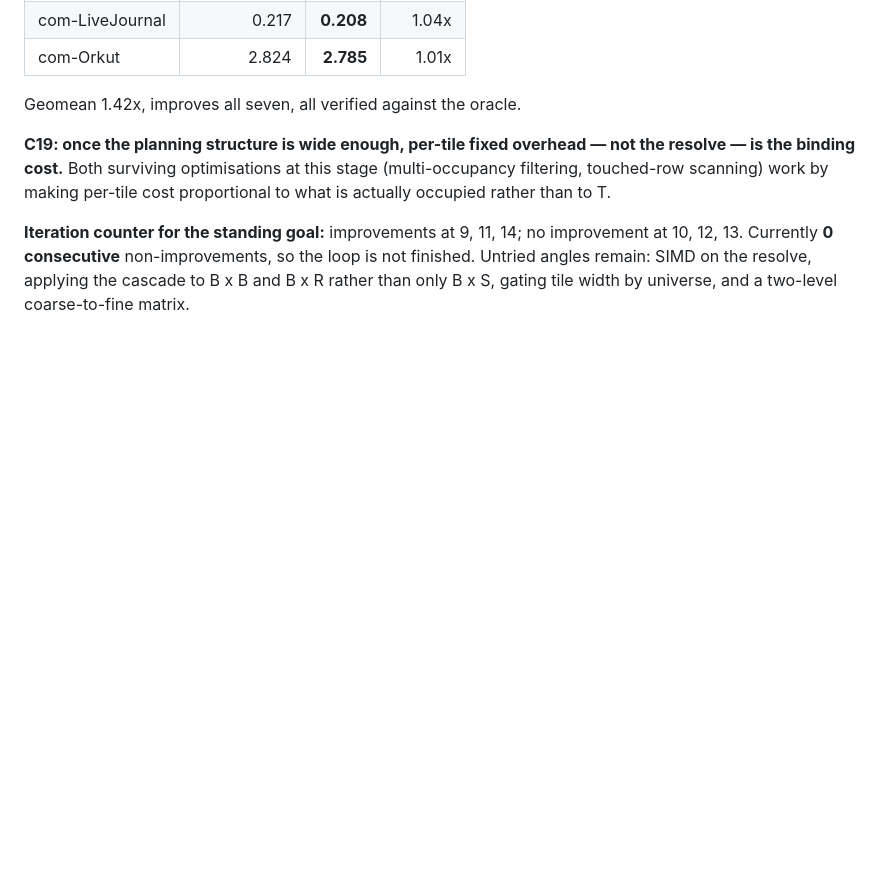
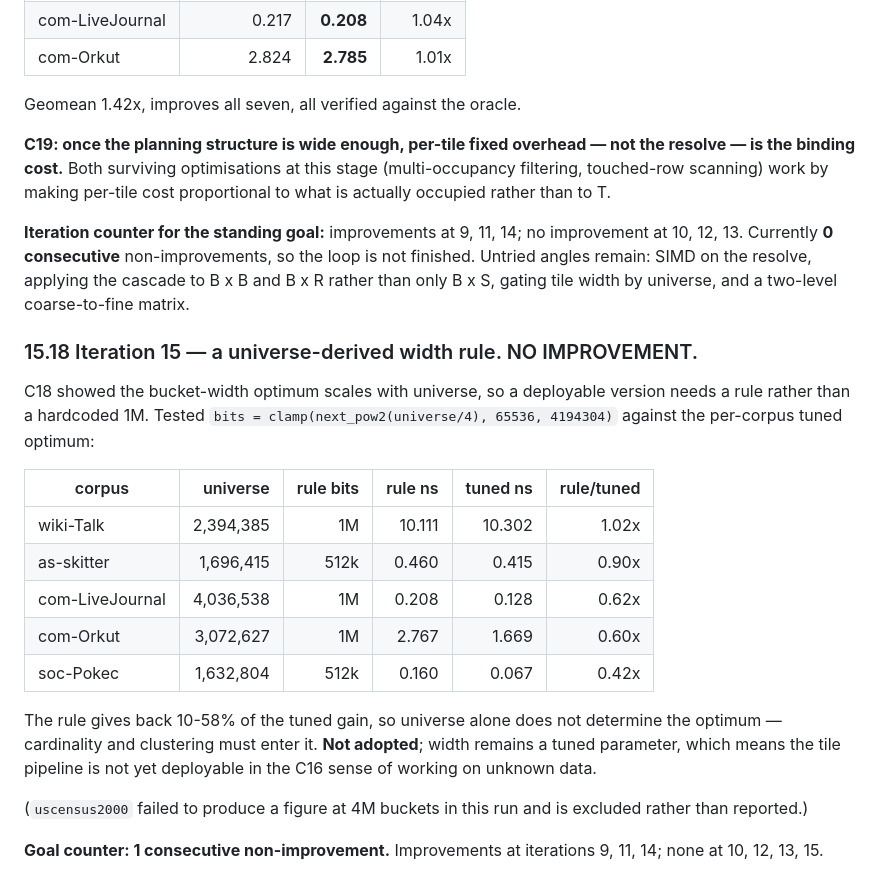
Before and after one commit to mklarqvist/StormBitmaps-internal, a Markdown page: RESEARCH_PLAN.md, the part around the change. Rendered like a GitHub page; blank space fills up the shorter version.

Commit message:
Universe-derived width rule: no improvement, not adopted
C18 showed the bucket-width optimum scales with universe, so a deployable
version needs a rule rather than a hardcoded 1M. bits =
clamp(next_pow2(universe/4), 65536, 4194304) returns 0.42x-1.02x of the
per-corpus tuned optimum -- giving back 10-58% of the gain. Universe alone does
not determine the optimum; cardinality and clustering must enter it.

Not adopted. Width remains a tuned parameter, which means the tile pipeline is
not yet deployable in the C16 sense of working on unknown data. That is the main
gap between the tile results and a shippable structure.

uscensus2000 produced no figure at 4M buckets in this run and is excluded rather
than reported.

Goal counter: 1 consecutive non-improvement. Improvements at 9, 11, 14; none at
10, 12, 13, 15.

Co-Authored-By: Claude Opus 5 (1M context) <noreply@anthropic.com>

```diff
--- a/RESEARCH_PLAN.md
+++ b/RESEARCH_PLAN.md
@@ -1856,3 +1856,29 @@ improvement at 10, 12, 13. Currently **0 consecutive** non-improvements, so the
 loop is not finished. Untried angles remain: SIMD on the resolve, applying the
 cascade to B x B and B x R rather than only B x S, gating tile width by universe,
 and a two-level coarse-to-fine matrix.
+
+### 15.18 Iteration 15 — a universe-derived width rule. NO IMPROVEMENT.
+
+C18 showed the bucket-width optimum scales with universe, so a deployable
+version needs a rule rather than a hardcoded 1M. Tested
+`bits = clamp(next_pow2(universe/4), 65536, 4194304)` against the per-corpus
+tuned optimum:
+
+| corpus | universe | rule bits | rule ns | tuned ns | rule/tuned |
+|---|---:|---:|---:|---:|---:|
+| wiki-Talk | 2,394,385 | 1M | 10.111 | 10.302 | 1.02x |
+| as-skitter | 1,696,415 | 512k | 0.460 | 0.415 | 0.90x |
+| com-LiveJournal | 4,036,538 | 1M | 0.208 | 0.128 | 0.62x |
+| com-Orkut | 3,072,627 | 1M | 2.767 | 1.669 | 0.60x |
+| soc-Pokec | 1,632,804 | 512k | 0.160 | 0.067 | 0.42x |
+
+The rule gives back 10-58% of the tuned gain, so universe alone does not
+determine the optimum — cardinality and clustering must enter it. **Not
+adopted**; width remains a tuned parameter, which means the tile pipeline is not
+yet deployable in the C16 sense of working on unknown data.
+
+(`uscensus2000` failed to produce a figure at 4M buckets in this run and is
+excluded rather than reported.)
+
+**Goal counter: 1 consecutive non-improvement.** Improvements at iterations 9,
+11, 14; none at 10, 12, 13, 15.
```
